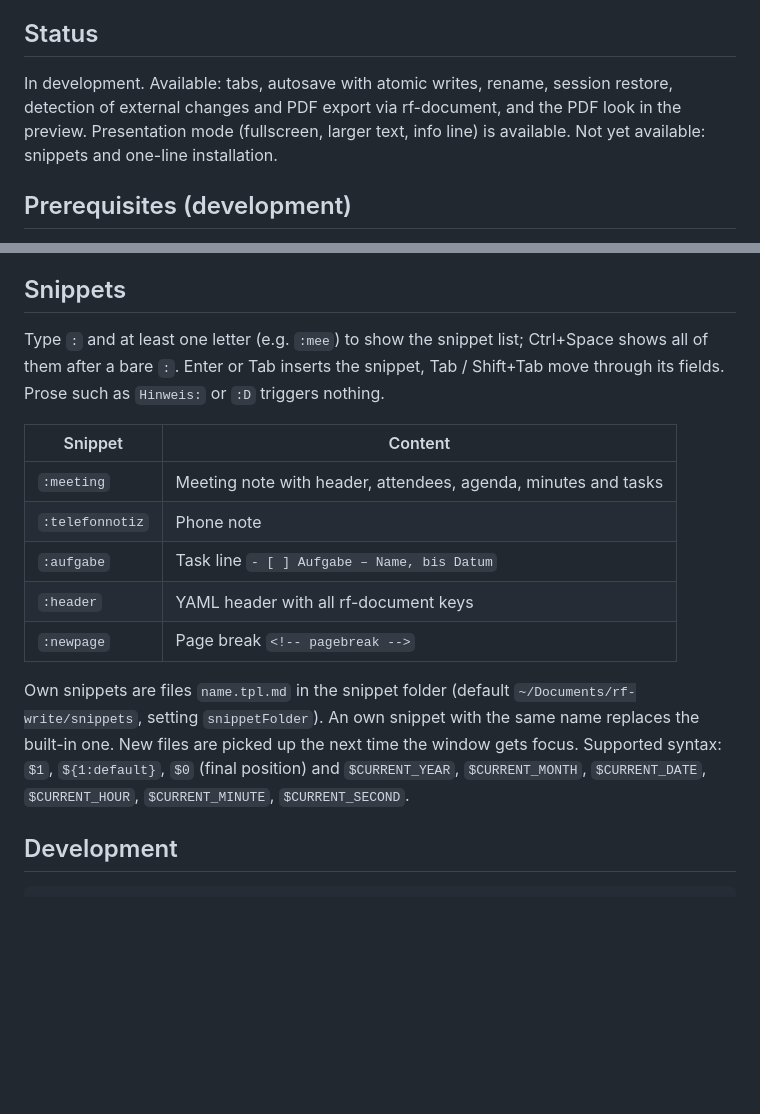
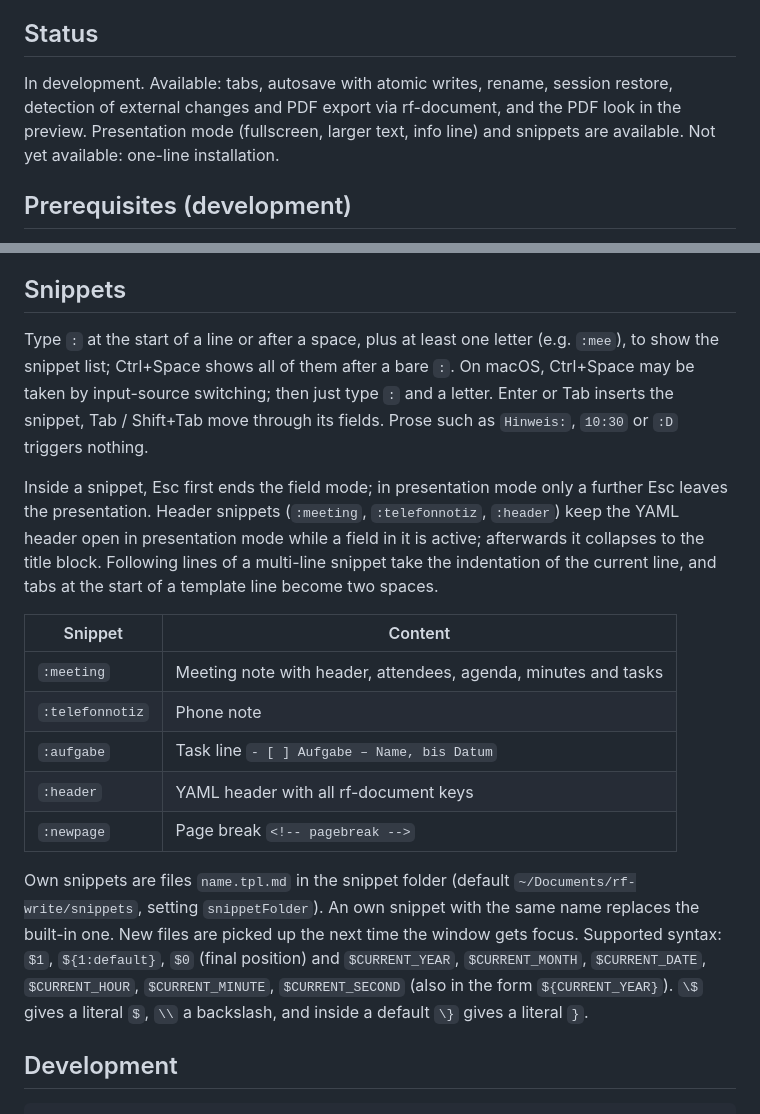
Before and after one commit to jcmx9/real-fast-write, a Markdown page: README.en.md, 2 parts joined by grey strips. Drawn GitHub-style; blank space fills up the shorter version.

```diff
--- a/README.en.md
+++ b/README.en.md
@@ -13,7 +13,7 @@
 
 ## Status
 
-In development. Available: tabs, autosave with atomic writes, rename, session restore, detection of external changes and PDF export via rf-document, and the PDF look in the preview. Presentation mode (fullscreen, larger text, info line) is available. Not yet available: snippets and one-line installation.
+In development. Available: tabs, autosave with atomic writes, rename, session restore, detection of external changes and PDF export via rf-document, and the PDF look in the preview. Presentation mode (fullscreen, larger text, info line) and snippets are available. Not yet available: one-line installation.
 
 ## Prerequisites (development)
 
@@ -54,7 +54,9 @@ The preview uses rf-document's fonts from its install folder and otherwise falls
 
 ## Snippets
 
-Type `:` and at least one letter (e.g. `:mee`) to show the snippet list; Ctrl+Space shows all of them after a bare `:`. Enter or Tab inserts the snippet, Tab / Shift+Tab move through its fields. Prose such as `Hinweis:` or `:D` triggers nothing.
+Type `:` at the start of a line or after a space, plus at least one letter (e.g. `:mee`), to show the snippet list; Ctrl+Space shows all of them after a bare `:`. On macOS, Ctrl+Space may be taken by input-source switching; then just type `:` and a letter. Enter or Tab inserts the snippet, Tab / Shift+Tab move through its fields. Prose such as `Hinweis:`, `10:30` or `:D` triggers nothing.
+
+Inside a snippet, Esc first ends the field mode; in presentation mode only a further Esc leaves the presentation. Header snippets (`:meeting`, `:telefonnotiz`, `:header`) keep the YAML header open in presentation mode while a field in it is active; afterwards it collapses to the title block. Following lines of a multi-line snippet take the indentation of the current line, and tabs at the start of a template line become two spaces.
 
 | Snippet | Content |
 |---------|---------|
@@ -64,7 +66,7 @@ Type `:` and at least one letter (e.g. `:mee`) to show the snippet list; Ctrl+Sp
 | `:header` | YAML header with all rf-document keys |
 | `:newpage` | Page break `<!-- pagebreak -->` |
 
-Own snippets are files `name.tpl.md` in the snippet folder (default `~/Documents/rf-write/snippets`, setting `snippetFolder`). An own snippet with the same name replaces the built-in one. New files are picked up the next time the window gets focus. Supported syntax: `$1`, `${1:default}`, `$0` (final position) and `$CURRENT_YEAR`, `$CURRENT_MONTH`, `$CURRENT_DATE`, `$CURRENT_HOUR`, `$CURRENT_MINUTE`, `$CURRENT_SECOND`.
+Own snippets are files `name.tpl.md` in the snippet folder (default `~/Documents/rf-write/snippets`, setting `snippetFolder`). An own snippet with the same name replaces the built-in one. New files are picked up the next time the window gets focus. Supported syntax: `$1`, `${1:default}`, `$0` (final position) and `$CURRENT_YEAR`, `$CURRENT_MONTH`, `$CURRENT_DATE`, `$CURRENT_HOUR`, `$CURRENT_MINUTE`, `$CURRENT_SECOND` (also in the form `${CURRENT_YEAR}`). `\$` gives a literal `$`, `\\` a backslash, and inside a default `\}` gives a literal `}`.
 
 ## Development
 
```
Also changed, not shown: README.md (+5 -3 lines).
